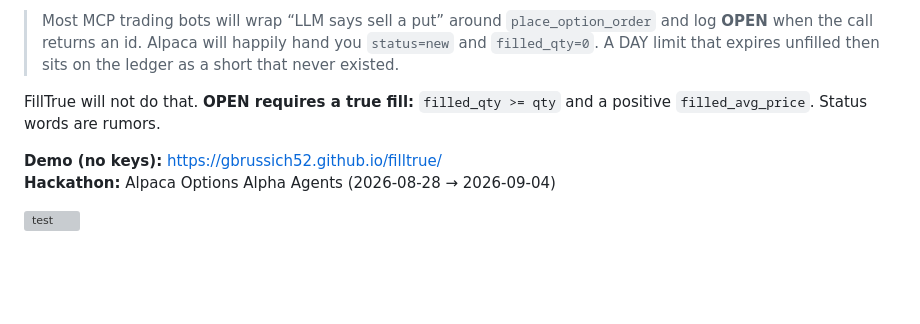
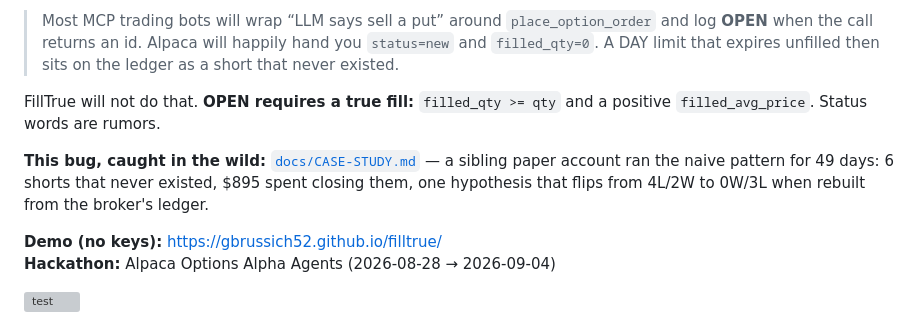
Before and after one commit to gbrussich52/filltrue, a Markdown page: README.md, the part around the change. GitHub-like rendering; blank space fills up the shorter version; grey boxes are pictures that could not be loaded.

```diff
--- a/README.md
+++ b/README.md
@@ -7,6 +7,8 @@ Paper-only options on [Alpaca](https://alpaca.markets). Hands = [Alpaca MCP](htt
 > Most MCP trading bots will wrap “LLM says sell a put” around `place_option_order` and log **OPEN** when the call returns an id. Alpaca will happily hand you `status=new` and `filled_qty=0`. A DAY limit that expires unfilled then sits on the ledger as a short that never existed.
 
 FillTrue will not do that. **OPEN requires a true fill:** `filled_qty >= qty` and a positive `filled_avg_price`. Status words are rumors.
+
+**This bug, caught in the wild:** [`docs/CASE-STUDY.md`](docs/CASE-STUDY.md) — a sibling paper account ran the naive pattern for 49 days: 6 shorts that never existed, $895 spent closing them, one hypothesis that flips from 4L/2W to 0W/3L when rebuilt from the broker's ledger.
 
 **Demo (no keys):** https://gbrussich52.github.io/filltrue/
 **Hackathon:** Alpaca Options Alpha Agents (2026-08-28 → 2026-09-04)
```
Also changed, not shown: docs/CASE-STUDY.md (added, +129 -0 lines).
